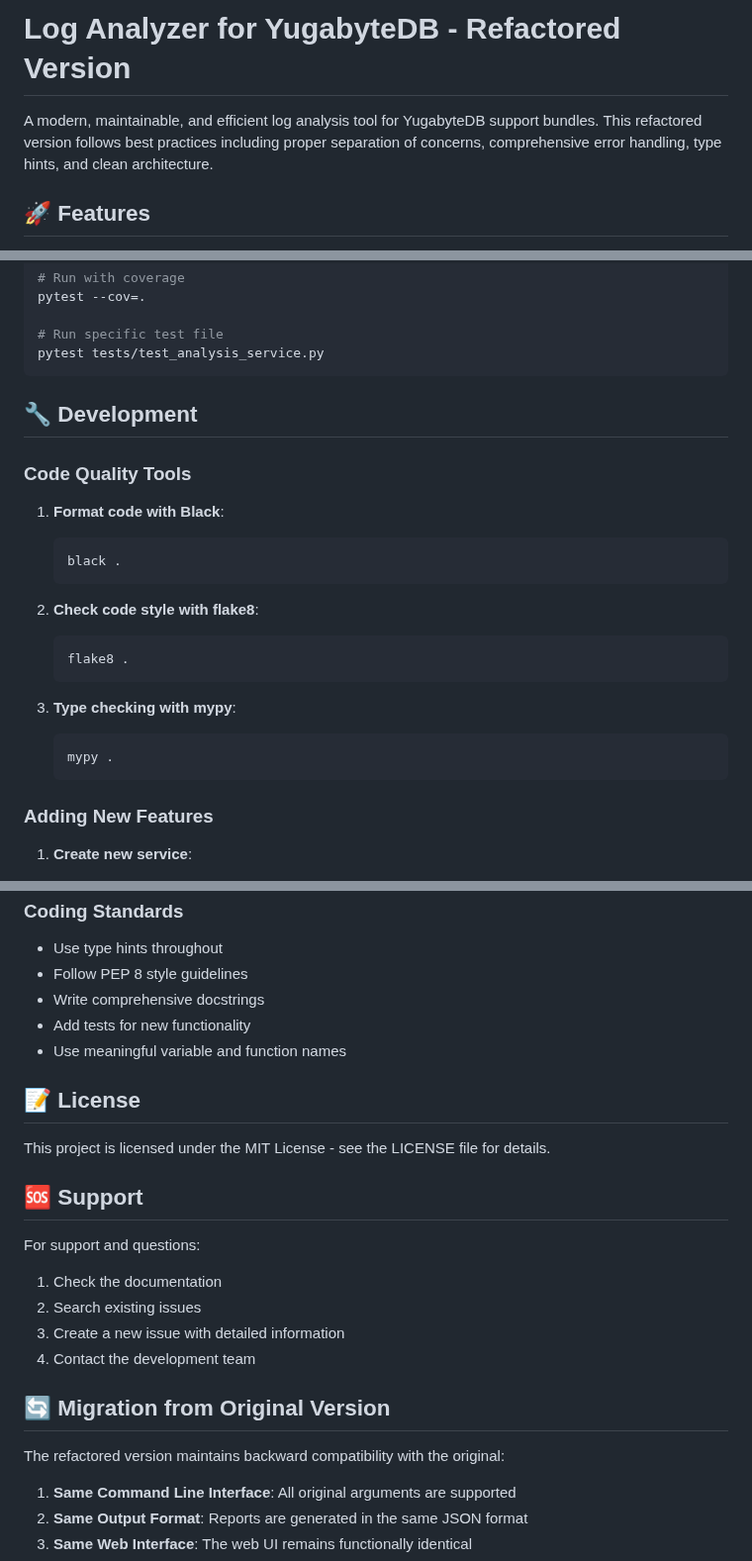
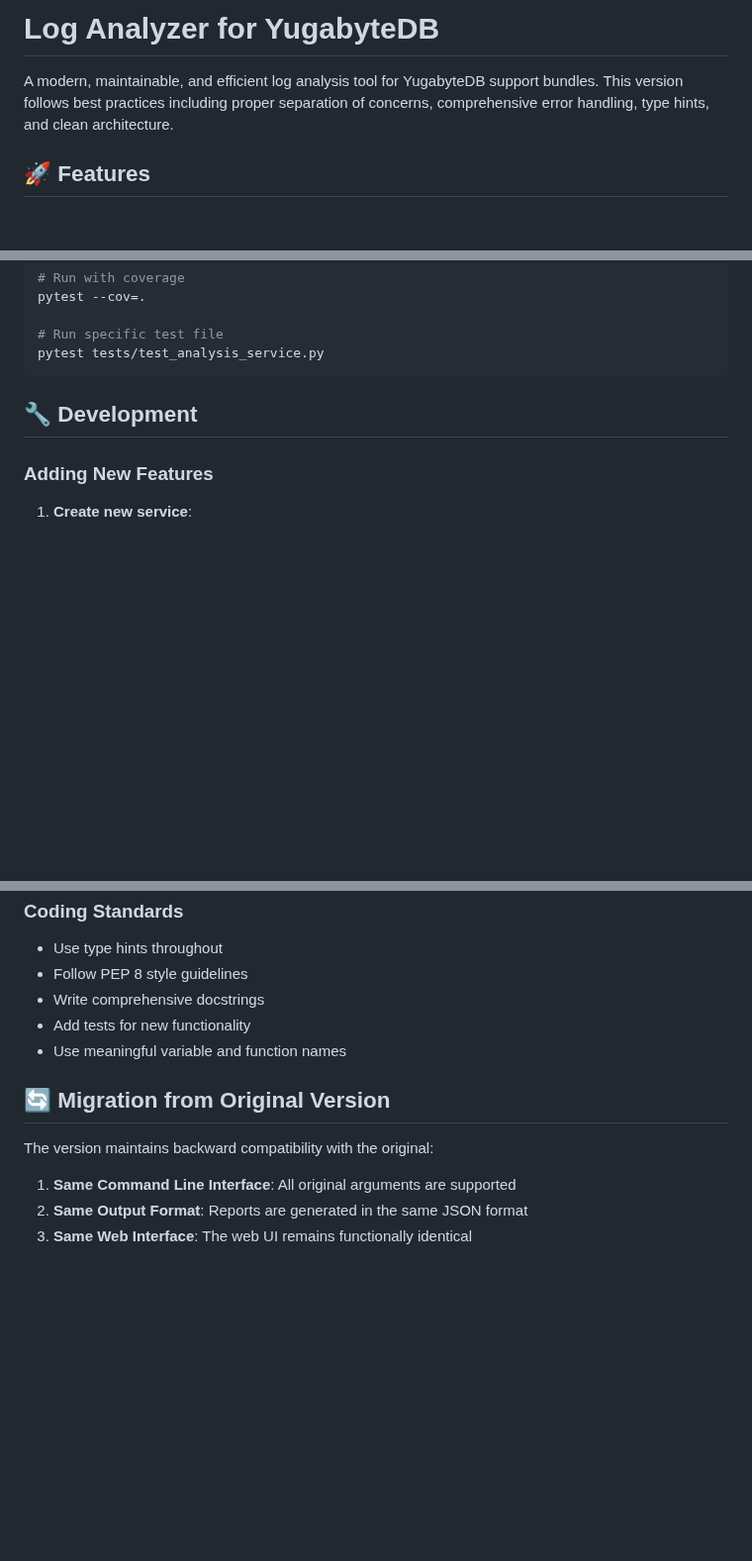
Before and after one commit to yugabyte/log_analyzer, a Markdown page: README.md, 3 parts joined by grey strips. Shown at 99% size. Drawn GitHub-style; blank space fills up the shorter version.

````diff
--- a/README.md
+++ b/README.md
@@ -1,6 +1,6 @@
-# Log Analyzer for YugabyteDB - Refactored Version
+# Log Analyzer for YugabyteDB
 
-A modern, maintainable, and efficient log analysis tool for YugabyteDB support bundles. This refactored version follows best practices including proper separation of concerns, comprehensive error handling, type hints, and clean architecture.
+A modern, maintainable, and efficient log analysis tool for YugabyteDB support bundles. This version follows best practices including proper separation of concerns, comprehensive error handling, type hints, and clean architecture.
 
 ## 🚀 Features
 
@@ -190,23 +206,6 @@ pytest tests/test_analysis_service.py
 
 ## 🔧 Development
 
-### Code Quality Tools
-
-1. **Format code with Black**:
-   ```bash
-   black .
-   ```
-
-2. **Check code style with flake8**:
-   ```bash
-   flake8 .
-   ```
-
-3. **Type checking with mypy**:
-   ```bash
-   mypy .
-   ```
-
 ### Adding New Features
 
 1. **Create new service**:
@@ -279,22 +278,9 @@ The application includes built-in monitoring capabilities:
 - Add tests for new functionality
 - Use meaningful variable and function names
 
-## 📝 License
-
-This project is licensed under the MIT License - see the LICENSE file for details.
-
-## 🆘 Support
-
-For support and questions:
-
-1. Check the documentation
-2. Search existing issues
-3. Create a new issue with detailed information
-4. Contact the development team
-
 ## 🔄 Migration from Original Version
 
-The refactored version maintains backward compatibility with the original:
+The version maintains backward compatibility with the original:
 
 1. **Same Command Line Interface**: All original arguments are supported
 2. **Same Output Format**: Reports are generated in the same JSON format
````
Also changed, not shown: other parts of README.md (+32 -16 lines).
